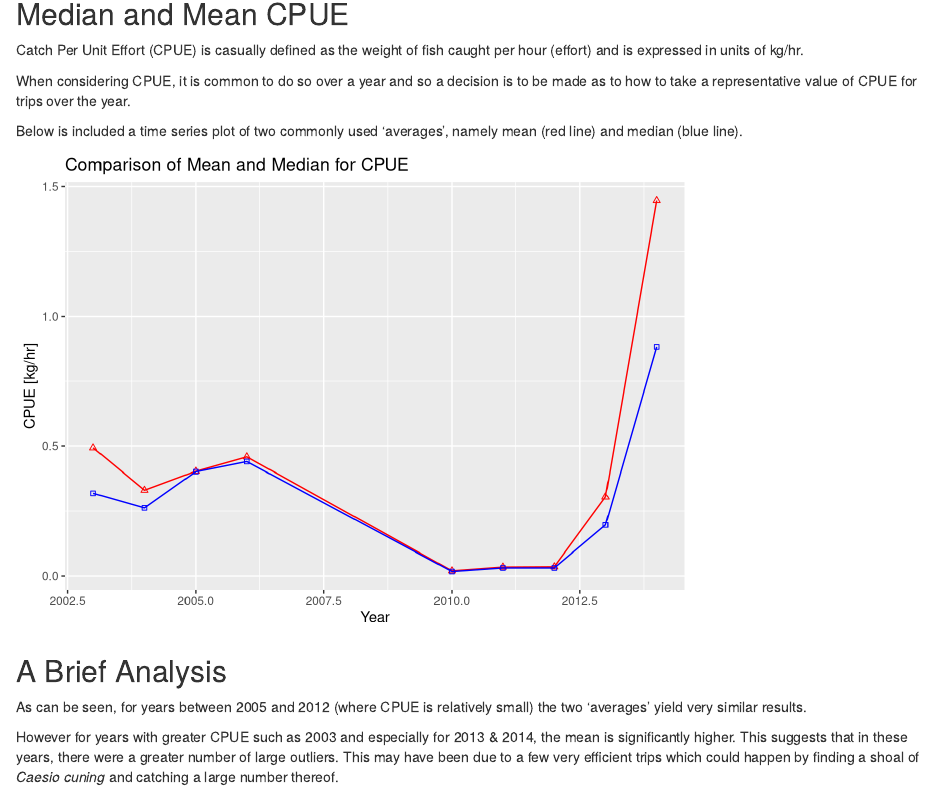
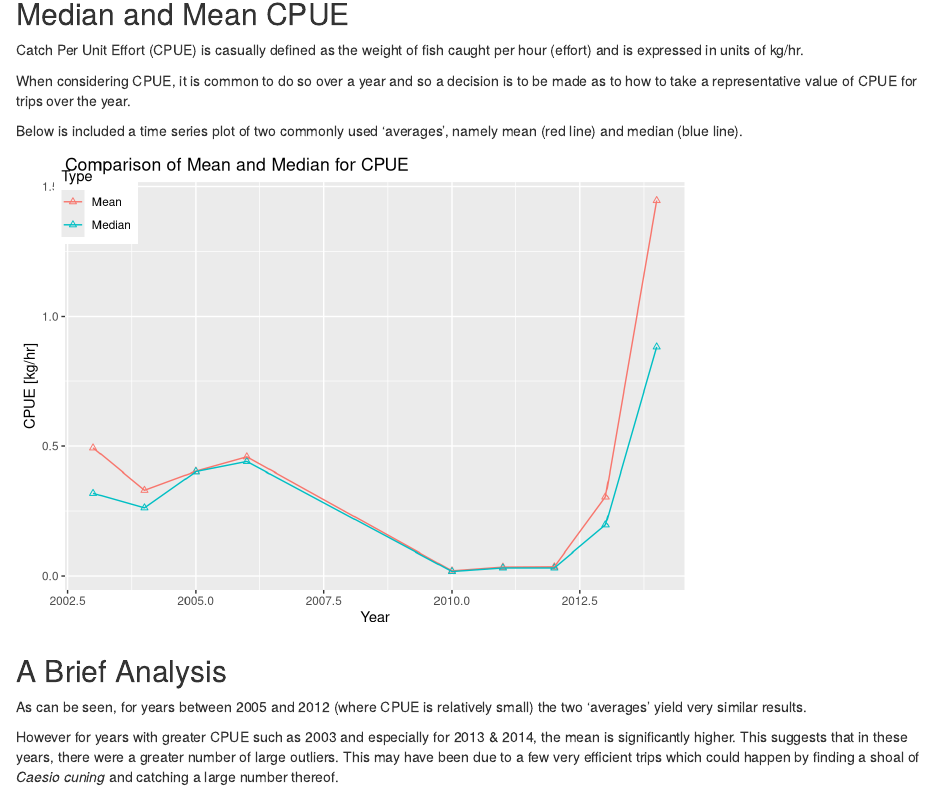
Before and after one commit to owainrmorgan/fisheries-dissertation, an R Markdown document (CPUE Median Mean.Rmd): the page in a window 1100 px wide, from 140 px down. Rendered offline with R 4.5, knitr and Pandoc, with nearby package versions.

Commit message:
Make ggplot include legend automatically

```diff
--- a/CPUE Median Mean.Rmd
+++ b/CPUE Median Mean.Rmd
@@ -46,23 +46,22 @@ cpue_data <- cpue_data %>%
 #for the year rather than for each individual trip.
 cpue_data_ann_median <- cpue_data %>%
   group_by(Year) %>%
-  summarise(Median_CPUE_kg_per_hr = median(Trip_CPUE))
+  summarise(CPUE_kg_per_hr = median(Trip_CPUE))
 
 cpue_data_ann_mean <- cpue_data %>%
   group_by(Year) %>%
-  summarise(Mean_CPUE_kg_per_hr = mean(Trip_CPUE))
+  summarise(CPUE_kg_per_hr = mean(Trip_CPUE))
 
+cpue_data_ann_mean$Type <- "Mean"
+
+cpue_data_ann_median$Type <- "Median"
+
+cpue <- rbind(cpue_data_ann_mean, cpue_data_ann_median)
 #Fortunately cpue_data_ann_median matches with the published results.
 
-ggplot() +
-  geom_point(shape = 24, data = cpue_data_ann_mean, aes(x=Year, y=Mean_CPUE_kg_per_hr),
-             color = "red", show.legend = TRUE) +
-  geom_line(data = cpue_data_ann_mean, aes(x=Year, y=Mean_CPUE_kg_per_hr),
-            color = "red", show.legend = TRUE) +
-  geom_point(shape = 22, data = cpue_data_ann_median, aes(x=Year, y=Median_CPUE_kg_per_hr),
-             color = "blue") +
-  geom_line(data = cpue_data_ann_median, aes(x=Year, y=Median_CPUE_kg_per_hr),
-             color = "blue") +
+ggplot(cpue, aes(x=Year, y=CPUE_kg_per_hr, colour = Type)) +
+  geom_point(shape = 24) +
+  geom_line() +
   #xlab("Year") +
   #ylab("Comparison of CPUE [kg/hr]") +
   ylab("CPUE [kg/hr]") +
```
Also changed, not shown: CPUE-Median-Mean.html.
